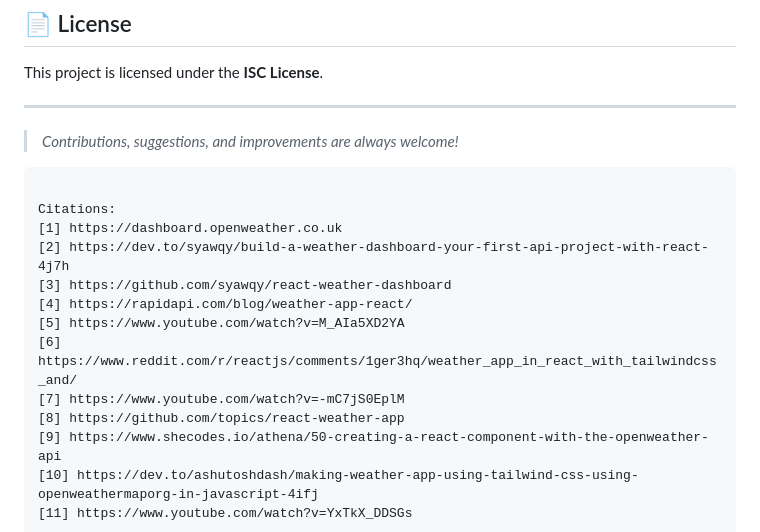
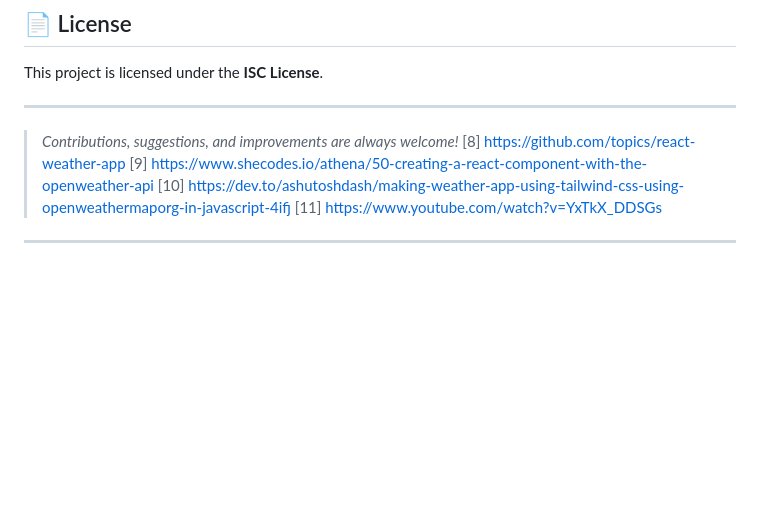
Before and after one commit to ARPANkundu2404/my_weather_app, a Markdown page: README.md, the part around the change. Rendered like a GitHub page; blank space fills up the shorter version.

````diff
--- a/README.md
+++ b/README.md
@@ -121,16 +121,6 @@ This project is licensed under the **ISC License**.
 ---
 
 > _Contributions, suggestions, and improvements are always welcome!_
-```
-
-Citations:
-[1] https://dashboard.openweather.co.uk
-[2] https://dev.to/syawqy/build-a-weather-dashboard-your-first-api-project-with-react-4j7h
-[3] https://github.com/syawqy/react-weather-dashboard
-[4] https://rapidapi.com/blog/weather-app-react/
-[5] https://www.youtube.com/watch?v=M_AIa5XD2YA
-[6] https://www.reddit.com/r/reactjs/comments/1ger3hq/weather_app_in_react_with_tailwindcss_and/
-[7] https://www.youtube.com/watch?v=-mC7jS0EplM
 [8] https://github.com/topics/react-weather-app
 [9] https://www.shecodes.io/athena/50-creating-a-react-component-with-the-openweather-api
 [10] https://dev.to/ashutoshdash/making-weather-app-using-tailwind-css-using-openweathermaporg-in-javascript-4ifj
````
